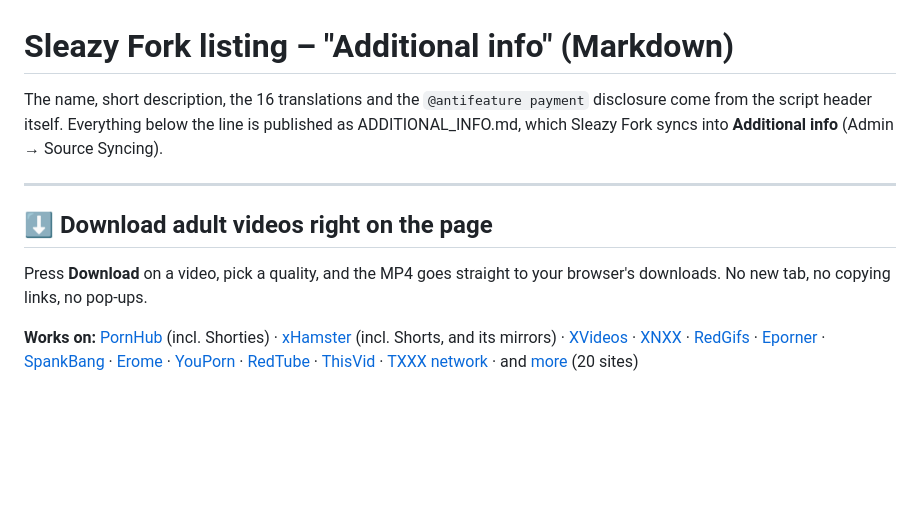
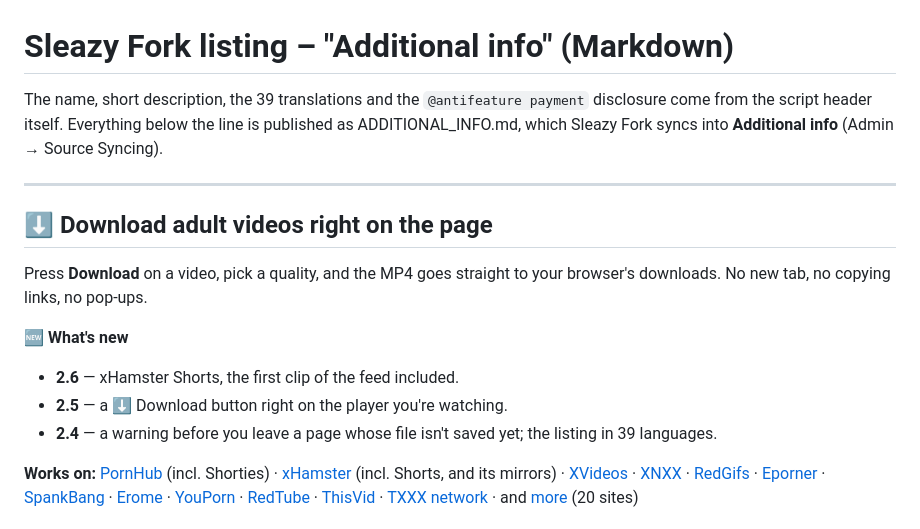
Before and after one commit to samrtulethtb/nsfwdl-download-button, a Markdown page: SLEAZYFORK_LISTING.md, the part around the change. Drawn GitHub-style; blank space fills up the shorter version.

Commit message:
Userscript 2.6.0

```diff
--- a/SLEAZYFORK_LISTING.md
+++ b/SLEAZYFORK_LISTING.md
@@ -1,6 +1,6 @@
 # Sleazy Fork listing – "Additional info" (Markdown)
 
-The name, short description, the 16 translations and the
+The name, short description, the 39 translations and the
 `@antifeature payment` disclosure come from the script header itself.
 Everything below the line is published as ADDITIONAL_INFO.md, which Sleazy
 Fork syncs into **Additional info** (Admin → Source Syncing).
@@ -11,6 +11,11 @@ Fork syncs into **Additional info** (Admin → Source Syncing).
 
 Press **Download** on a video, pick a quality, and the MP4 goes straight to
 your browser's downloads. No new tab, no copying links, no pop-ups.
+
+**🆕 What's new**
+- **2.6** — xHamster Shorts, the first clip of the feed included.
+- **2.5** — a ⬇ Download button right on the player you're watching.
+- **2.4** — a warning before you leave a page whose file isn't saved yet; the listing in 39 languages.
 
 **Works on:** [PornHub](https://nsfwdl.com/pornhub-downloader) (incl. Shorties) · [xHamster](https://nsfwdl.com/xhamster-downloader) (incl. Shorts, and its mirrors) ·
 [XVideos](https://nsfwdl.com/xvideos-downloader) · [XNXX](https://nsfwdl.com/xnxx-downloader) · [RedGifs](https://nsfwdl.com/redgifs-downloader) · [Eporner](https://nsfwdl.com/eporner-downloader) ·
```
Also changed, not shown: ADDITIONAL_INFO.md (+5 -0 lines).
